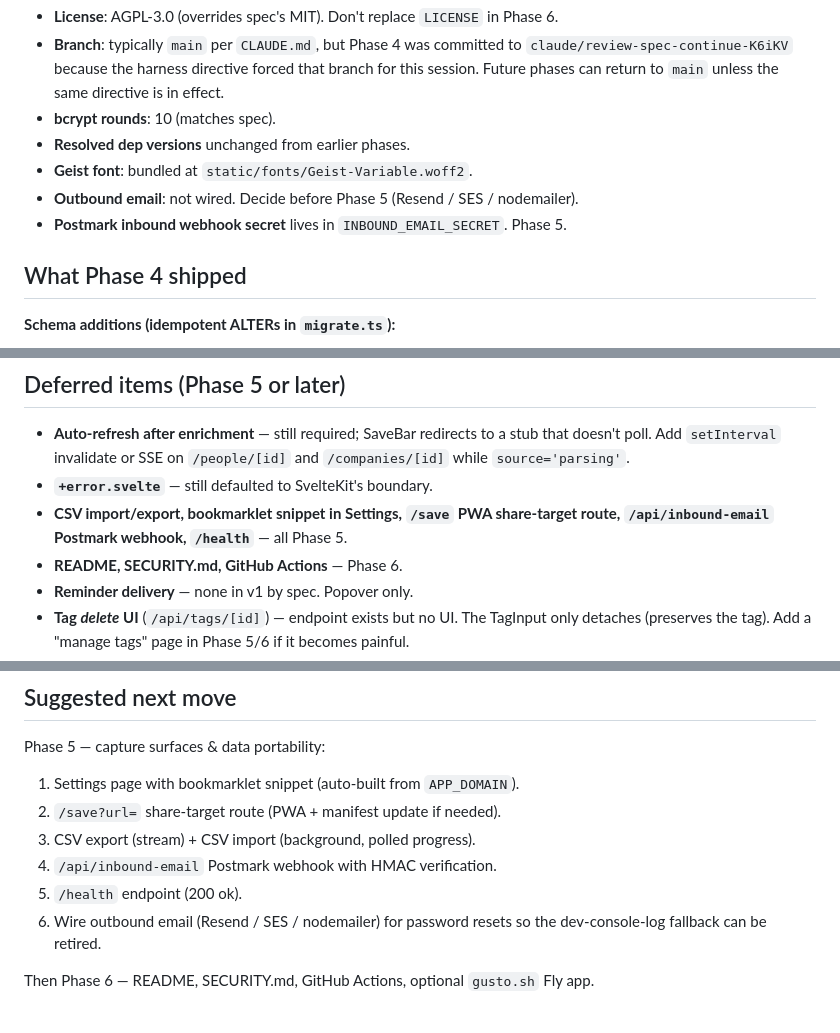
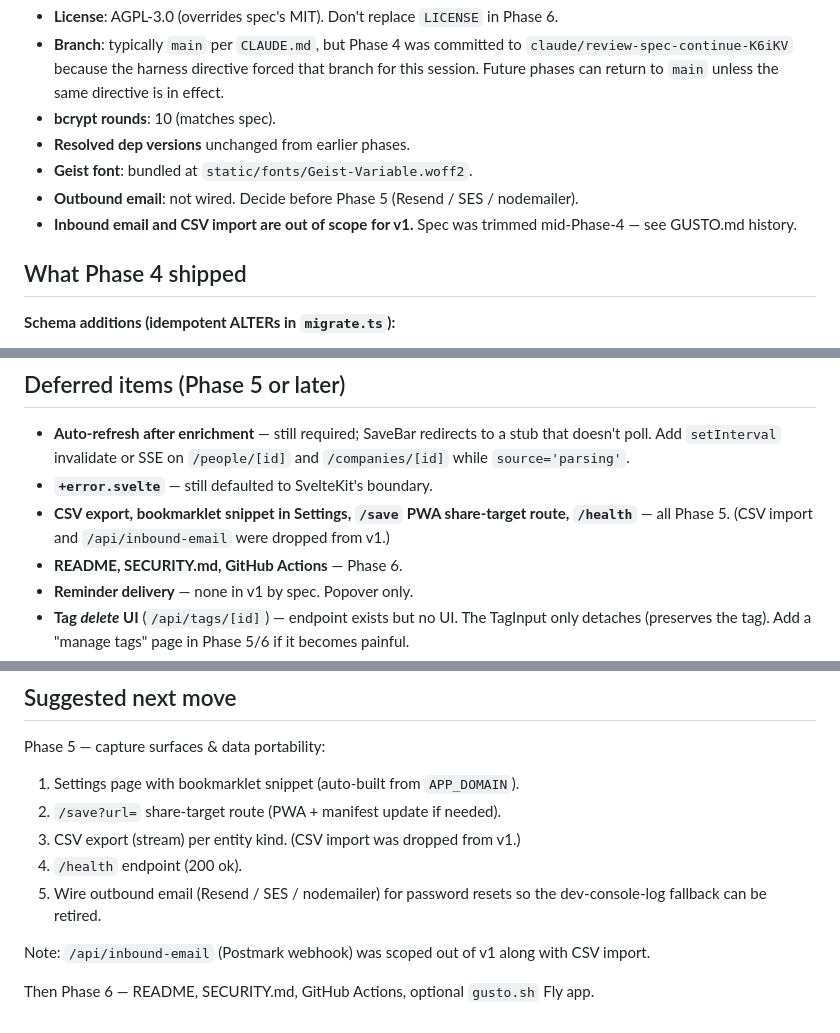
Before and after one commit to heindewilde/heli, a Markdown page: progress.md, 3 parts joined by grey strips. GitHub-like rendering.

```diff
--- a/progress.md
+++ b/progress.md
@@ -43,7 +43,7 @@ npm run dev
 - **Resolved dep versions** unchanged from earlier phases.
 - **Geist font**: bundled at `static/fonts/Geist-Variable.woff2`.
 - **Outbound email**: not wired. Decide before Phase 5 (Resend / SES / nodemailer).
-- **Postmark inbound webhook secret** lives in `INBOUND_EMAIL_SECRET`. Phase 5.
+- **Inbound email and CSV import are out of scope for v1.** Spec was trimmed mid-Phase-4 — see GUSTO.md history.
 
 ## What Phase 4 shipped
 
@@ -130,7 +130,7 @@ Everything from prior phases, plus:
 
 - **Auto-refresh after enrichment** — still required; SaveBar redirects to a stub that doesn't poll. Add `setInterval` invalidate or SSE on `/people/[id]` and `/companies/[id]` while `source='parsing'`.
 - **`+error.svelte`** — still defaulted to SvelteKit's boundary.
-- **CSV import/export, bookmarklet snippet in Settings, `/save` PWA share-target route, `/api/inbound-email` Postmark webhook, `/health`** — all Phase 5.
+- **CSV export, bookmarklet snippet in Settings, `/save` PWA share-target route, `/health`** — all Phase 5. (CSV import and `/api/inbound-email` were dropped from v1.)
 - **README, SECURITY.md, GitHub Actions** — Phase 6.
 - **Reminder delivery** — none in v1 by spec. Popover only.
 - **Tag *delete* UI** (`/api/tags/[id]`) — endpoint exists but no UI. The TagInput only detaches (preserves the tag). Add a "manage tags" page in Phase 5/6 if it becomes painful.
@@ -148,9 +148,10 @@ Everything from prior phases, plus:
 Phase 5 — capture surfaces & data portability:
 1. Settings page with bookmarklet snippet (auto-built from `APP_DOMAIN`).
 2. `/save?url=` share-target route (PWA + manifest update if needed).
-3. CSV export (stream) + CSV import (background, polled progress).
-4. `/api/inbound-email` Postmark webhook with HMAC verification.
-5. `/health` endpoint (200 ok).
-6. Wire outbound email (Resend / SES / nodemailer) for password resets so the dev-console-log fallback can be retired.
+3. CSV export (stream) per entity kind. (CSV import was dropped from v1.)
+4. `/health` endpoint (200 ok).
+5. Wire outbound email (Resend / SES / nodemailer) for password resets so the dev-console-log fallback can be retired.
+
+Note: `/api/inbound-email` (Postmark webhook) was scoped out of v1 along with CSV import.
 
 Then Phase 6 — README, SECURITY.md, GitHub Actions, optional `gusto.sh` Fly app.
```
Also changed, not shown: GUSTO.md (+4 -13 lines).
